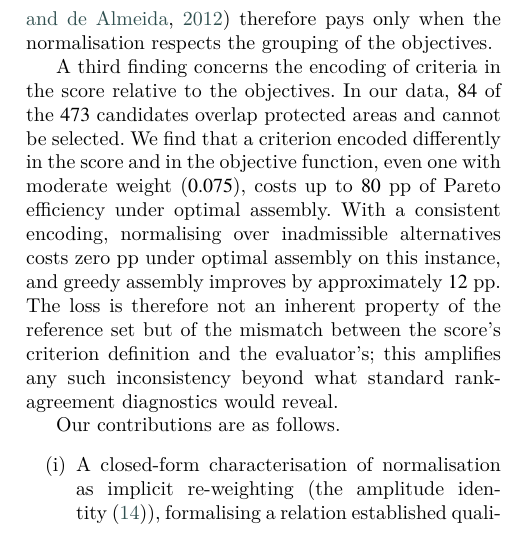
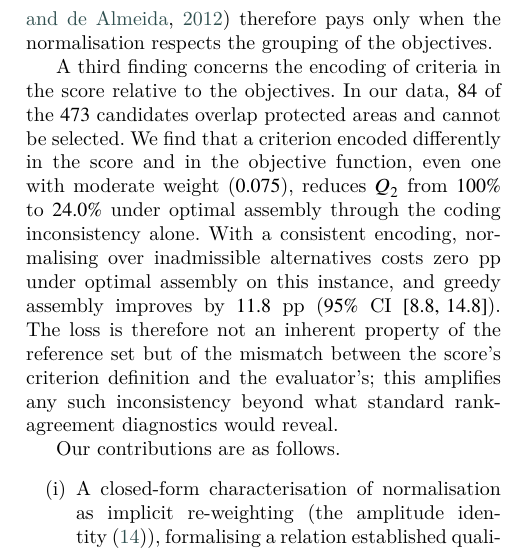
Before and after one commit to Jazancort/mcdm-landfill-pareto-paper, a LaTeX paper (main.tex): part of one column of page 3 of 26, cut so that both start at the same text. Compiled offline with XeLaTeX; a LaTeX package or settings file that is missing is left out.

Commit message:
G2b/c/d: highlights (coding 100%->24%, greedy +11.8pp); intro third finding (exact numbers); §3 Mixed senses (decision-matrix encoding clarified)

```diff
--- a/main.tex
+++ b/main.tex
@@ -264,11 +266,13 @@ to the objectives.
 In our data, $\Nexcl$ of the $\Ncand$ candidates overlap protected areas
 and cannot be selected.
 We find that a criterion encoded differently in the score and in the
-objective function, even one with moderate weight ($0.075$), costs up
-to $80$~pp of Pareto efficiency under optimal assembly.
+objective function, even one with moderate weight ($0.075$), reduces
+$Q_2$ from $100\%$ to $\RaspOptimal\%$ under optimal assembly through
+the coding inconsistency alone.
 With a consistent encoding, normalising over inadmissible alternatives
 costs zero pp under optimal assembly on this instance, and greedy
-assembly improves by approximately $12$~pp.
+assembly improves by $\RefSetGreedyGain$~pp
+($95\%$ CI $[\RoneTwoGrdCIlo,\,\RoneTwoGrdCIhi]$).
 The loss is therefore not an inherent property of the reference set but
 of the mismatch between the score's criterion definition and the
 evaluator's; this amplifies any such inconsistency beyond what standard
```
Also changed, not shown: main.tex (12 more changed lines).
